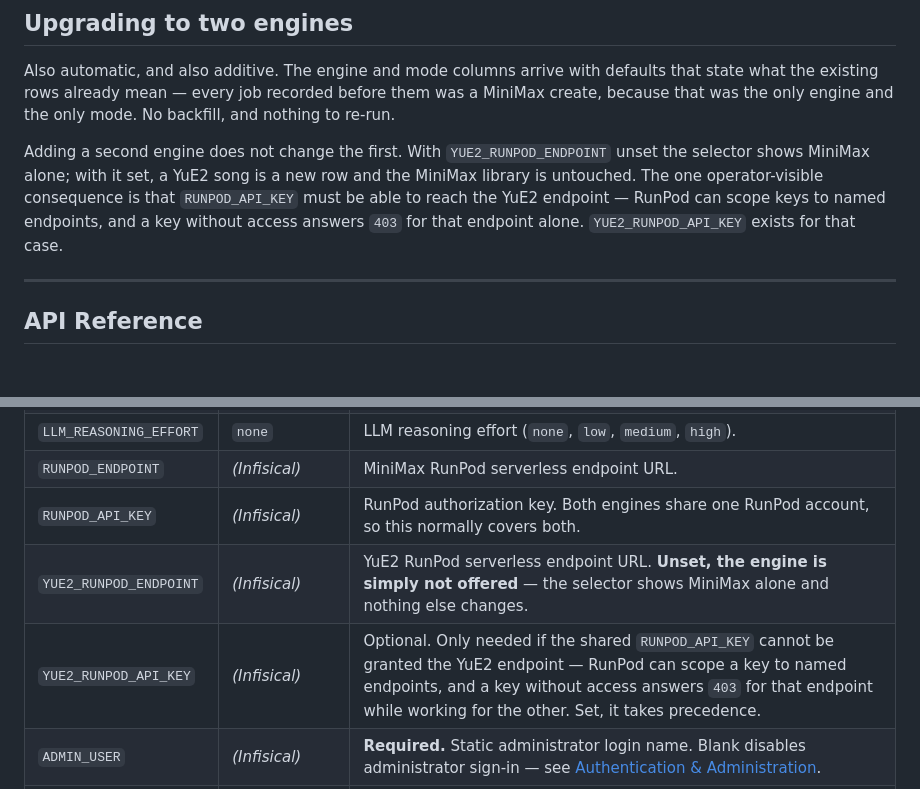
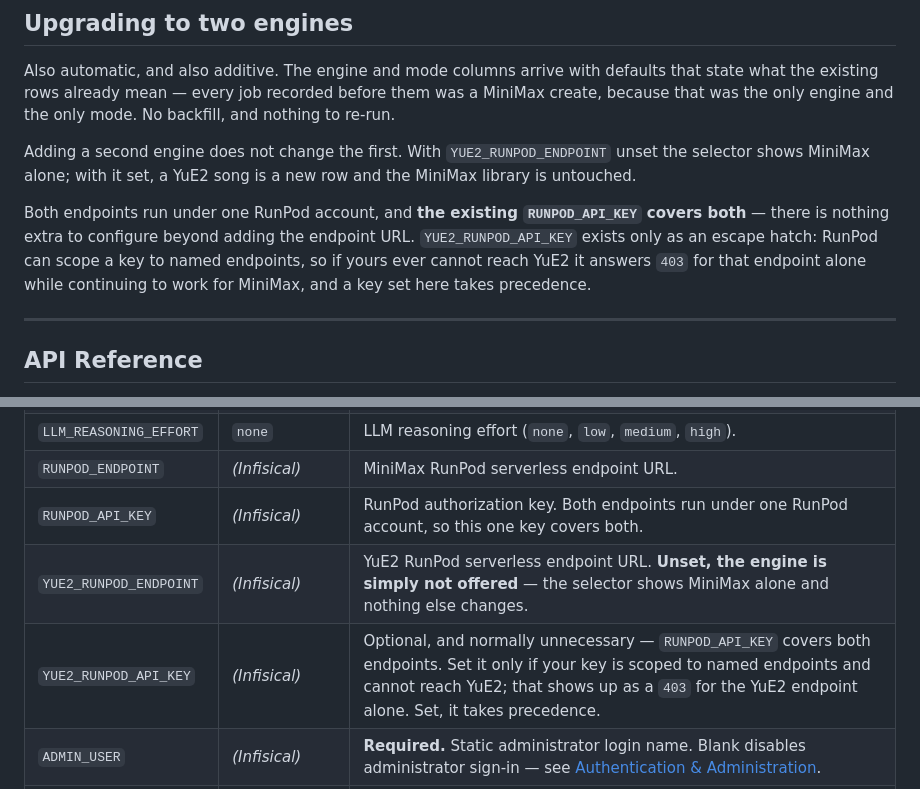
Before and after one commit to sruckh/minmaxmusic3-web, a Markdown page: README.md, 2 parts joined by grey strips. Rendered like a GitHub page; blank space fills up the shorter version.

Commit message:
docs: the shared RunPod key covers both endpoints
The two-engine section and the configuration table both framed this as an
operator-visible caveat — "RUNPOD_API_KEY must be able to reach the YuE2
endpoint", with YUE2_RUNPOD_API_KEY as the fix. That reads as a problem waiting
to happen, and it is not one: both endpoints run under one RunPod account and
the existing key returns 200 on both, verified against the live endpoints.

Nothing extra is needed beyond adding the endpoint URL. The scoped key is an
escape hatch that exists for the case where a key is restricted to named
endpoints, and is now described as such rather than as a step.

Co-Authored-By: Claude Code <noreply@anthropic.com>

```diff
--- a/README.md
+++ b/README.md
@@ -245,7 +245,9 @@ Two things an operator should know:
 
 Also automatic, and also additive. The engine and mode columns arrive with defaults that state what the existing rows already mean — every job recorded before them was a MiniMax create, because that was the only engine and the only mode. No backfill, and nothing to re-run.
 
-Adding a second engine does not change the first. With `YUE2_RUNPOD_ENDPOINT` unset the selector shows MiniMax alone; with it set, a YuE2 song is a new row and the MiniMax library is untouched. The one operator-visible consequence is that `RUNPOD_API_KEY` must be able to reach the YuE2 endpoint — RunPod can scope keys to named endpoints, and a key without access answers `403` for that endpoint alone. `YUE2_RUNPOD_API_KEY` exists for that case.
+Adding a second engine does not change the first. With `YUE2_RUNPOD_ENDPOINT` unset the selector shows MiniMax alone; with it set, a YuE2 song is a new row and the MiniMax library is untouched.
+
+Both endpoints run under one RunPod account, and **the existing `RUNPOD_API_KEY` covers both** — there is nothing extra to configure beyond adding the endpoint URL. `YUE2_RUNPOD_API_KEY` exists only as an escape hatch: RunPod can scope a key to named endpoints, so if yours ever cannot reach YuE2 it answers `403` for that endpoint alone while continuing to work for MiniMax, and a key set here takes precedence.
 
 ---
 
@@ -305,9 +307,9 @@ Values marked *(Infisical)* have no default. They are stored in the Infisical pr
 | `LLM_THINKING` | `disabled` | LLM thinking mode (`disabled`, `enabled`, `off`). |
 | `LLM_REASONING_EFFORT` | `none` | LLM reasoning effort (`none`, `low`, `medium`, `high`). |
 | `RUNPOD_ENDPOINT` | *(Infisical)* | MiniMax RunPod serverless endpoint URL. |
-| `RUNPOD_API_KEY` | *(Infisical)* | RunPod authorization key. Both engines share one RunPod account, so this normally covers both. |
+| `RUNPOD_API_KEY` | *(Infisical)* | RunPod authorization key. Both endpoints run under one RunPod account, so this one key covers both. |
 | `YUE2_RUNPOD_ENDPOINT` | *(Infisical)* | YuE2 RunPod serverless endpoint URL. **Unset, the engine is simply not offered** — the selector shows MiniMax alone and nothing else changes. |
-| `YUE2_RUNPOD_API_KEY` | *(Infisical)* | Optional. Only needed if the shared `RUNPOD_API_KEY` cannot be granted the YuE2 endpoint — RunPod can scope a key to named endpoints, and a key without access answers `403` for that endpoint while working for the other. Set, it takes precedence. |
+| `YUE2_RUNPOD_API_KEY` | *(Infisical)* | Optional, and normally unnecessary — `RUNPOD_API_KEY` covers both endpoints. Set it only if your key is scoped to named endpoints and cannot reach YuE2; that shows up as a `403` for the YuE2 endpoint alone. Set, it takes precedence. |
 | `ADMIN_USER` | *(Infisical)* | **Required.** Static administrator login name. Blank disables administrator sign-in — see [Authentication & Administration](#authentication--administration). |
 | `ADMIN_PASSWORD` | *(Infisical)* | **Required.** Static administrator password, compared in constant time. Blank disables administrator sign-in. |
 
```
